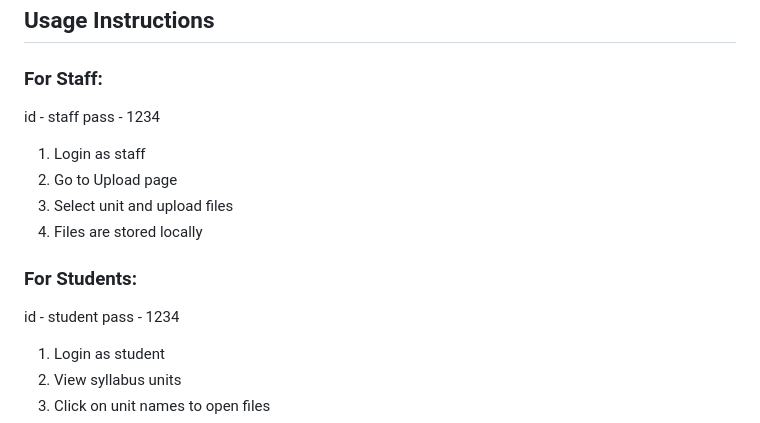
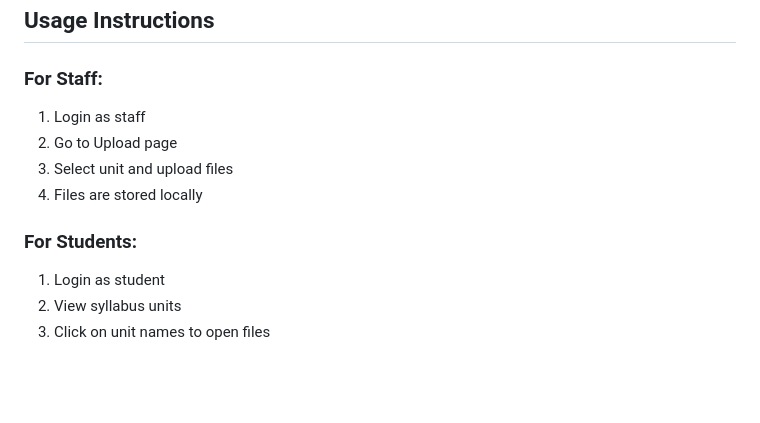
Before and after one commit to Sachin-Sachaera/Smart-AI-Notes---Syllabus-viewer, a Markdown page: README.md, the part around the change. GitHub-like rendering; blank space fills up the shorter version.

Commit message:
Update README with project details and instructions

```diff
--- a/README.md
+++ b/README.md
@@ -110,14 +110,12 @@ smart-ai-notes/
 ## Usage Instructions
 
 ### For Staff:
-id - staff   pass - 1234
 1. Login as staff
 2. Go to Upload page
 3. Select unit and upload files
 4. Files are stored locally
 
 ### For Students:
-id - student  pass - 1234
 1. Login as student
 2. View syllabus units
 3. Click on unit names to open files
```
